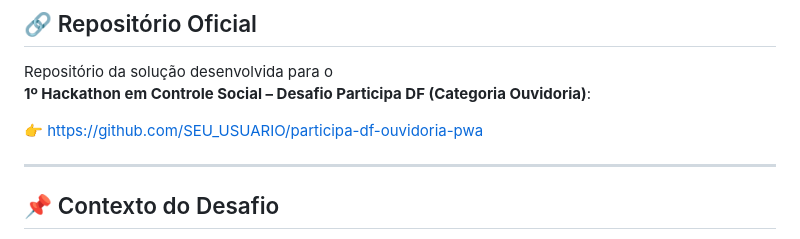
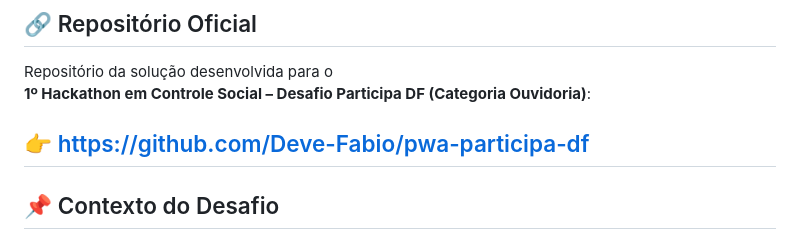
Before and after one commit to Deve-Fabio/pwa-participa-df, a Markdown page: README.md, the part around one of its changes. Drawn GitHub-style.

```diff
--- a/README.md
+++ b/README.md
@@ -9,8 +9,7 @@ Protótipo funcional desenvolvido para o **1º Hackathon em Controle Social –
 Repositório da solução desenvolvida para o
 **1º Hackathon em Controle Social – Desafio Participa DF (Categoria Ouvidoria)**:
 
-👉 https://github.com/SEU_USUARIO/participa-df-ouvidoria-pwa
-
+👉 https://github.com/Deve-Fabio/pwa-participa-df
 ---
 
 ## 📌 Contexto do Desafio
```
Also changed, not shown: other parts of README.md (+1 -0 lines).
